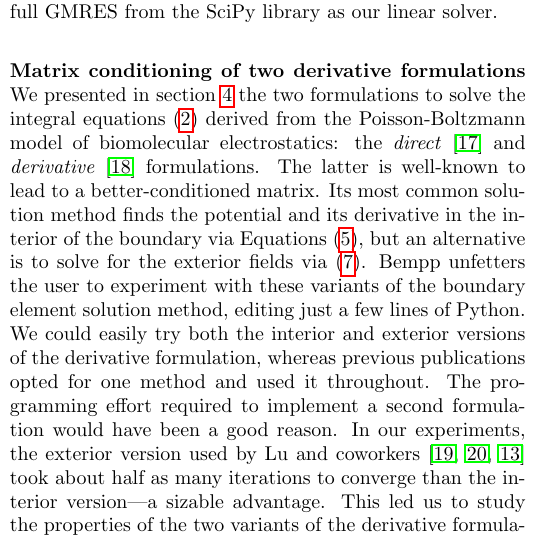
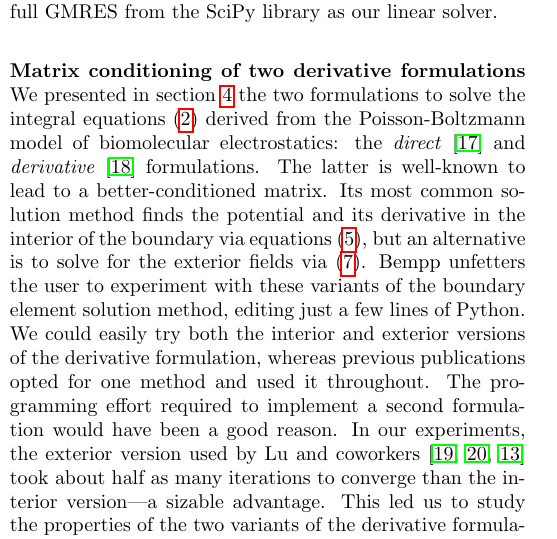
Before and after one commit to barbagroup/bempp_exafmm_paper, a LaTeX document (tex/main.tex, which reads tex/results.tex): part of one column of page 2 of 14, cut so that both start at the same text. Compiled offline with pdfLaTeX.

Commit message:
Equations->equations

```diff
--- a/tex/results.tex
+++ b/tex/results.tex
@@ -16,7 +16,7 @@ We used the full GMRES from the SciPy library as our linear solver.
 We presented in section \ref{s:formulation} the two formulations to solve the integral equations  \eqref{eq:volume_potential} derived from the Poisson-Boltzmann model of biomolecular electrostatics:
 the \emph{direct}~\cite{YoonLenhoff1990}  and \emph{derivative}~\cite{JufferETal1991} formulations.
 The latter is well-known to lead to a better-conditioned matrix.
-Its most common solution method finds the potential and its derivative in the interior of the boundary via Equations \eqref{eq:juffer}, but an alternative is to solve for the exterior fields via \eqref{eq:lu}.
+Its most common solution method finds the potential and its derivative in the interior of the boundary via equations \eqref{eq:juffer}, but an alternative is to solve for the exterior fields via \eqref{eq:lu}.
 Bempp unfetters the user to experiment with these variants of the boundary element solution method, editing just a few lines of Python.
 We could easily try both the interior and exterior versions of the derivative formulation, whereas previous publications opted for one method and used it throughout.
 The programming effort required to implement a second formulation would have been a good reason.
```
